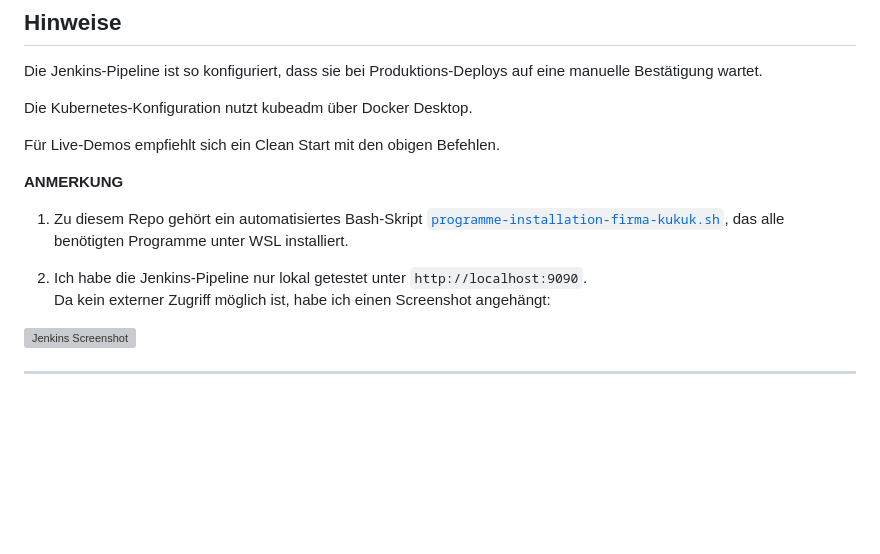
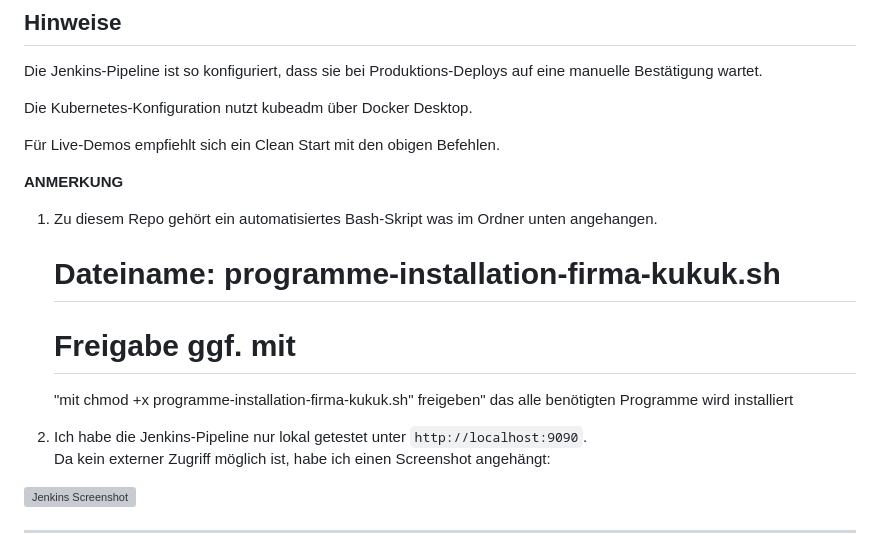
Before and after one commit to adziallas/Bash-Firma-kukuk, a Markdown page: README.md, the part around the change. Drawn GitHub-style; blank space fills up the shorter version; grey boxes are pictures that could not be loaded.

```diff
--- a/README.md
+++ b/README.md
@@ -10,9 +10,13 @@ Für Live-Demos empfiehlt sich ein Clean Start mit den obigen Befehlen.
 
 
 **ANMERKUNG**
-1. Zu diesem Repo gehört ein automatisiertes Bash-Skript [`programme-installation-firma-kukuk.sh`](../programme-installation-firma-kukuk.sh), das alle benötigten Programme unter WSL installiert.
+1. Zu diesem Repo gehört ein automatisiertes Bash-Skript was im Ordner unten angehangen.
+   # Dateiname: programme-installation-firma-kukuk.sh
+   # Freigabe ggf. mit
+   "mit chmod +x programme-installation-firma-kukuk.sh" freigeben"
+   das alle benötigten Programme wird installiert
 
-2. Ich habe die Jenkins-Pipeline nur lokal getestet unter `http://localhost:9090`.
+3. Ich habe die Jenkins-Pipeline nur lokal getestet unter `http://localhost:9090`.
    Da kein externer Zugriff möglich ist, habe ich einen Screenshot angehängt:
 
 ![Jenkins Screenshot](https://github.com/user-attachments/assets/7a72cdbb-8870-4148-92ed-ceb4f739e2d1)
```
